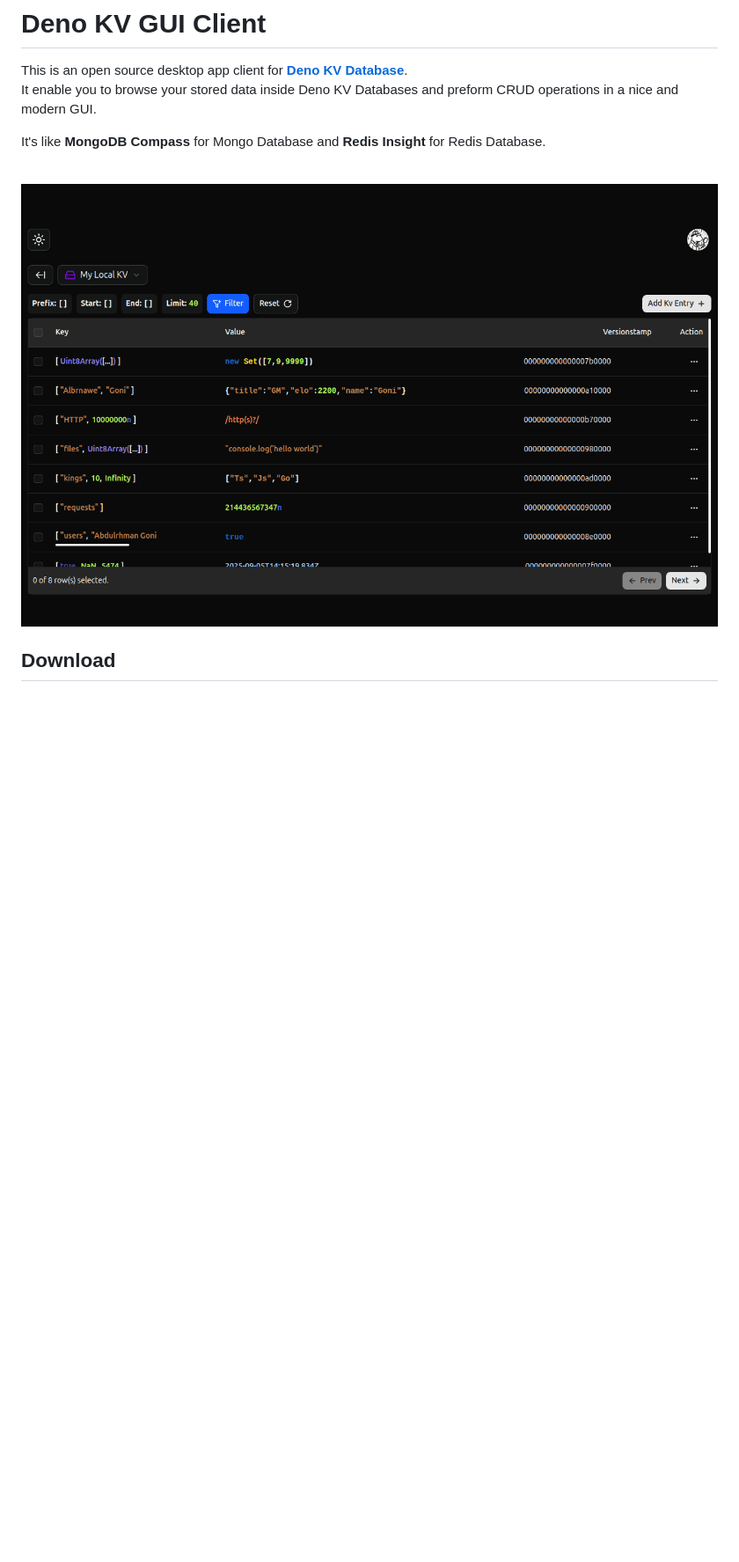
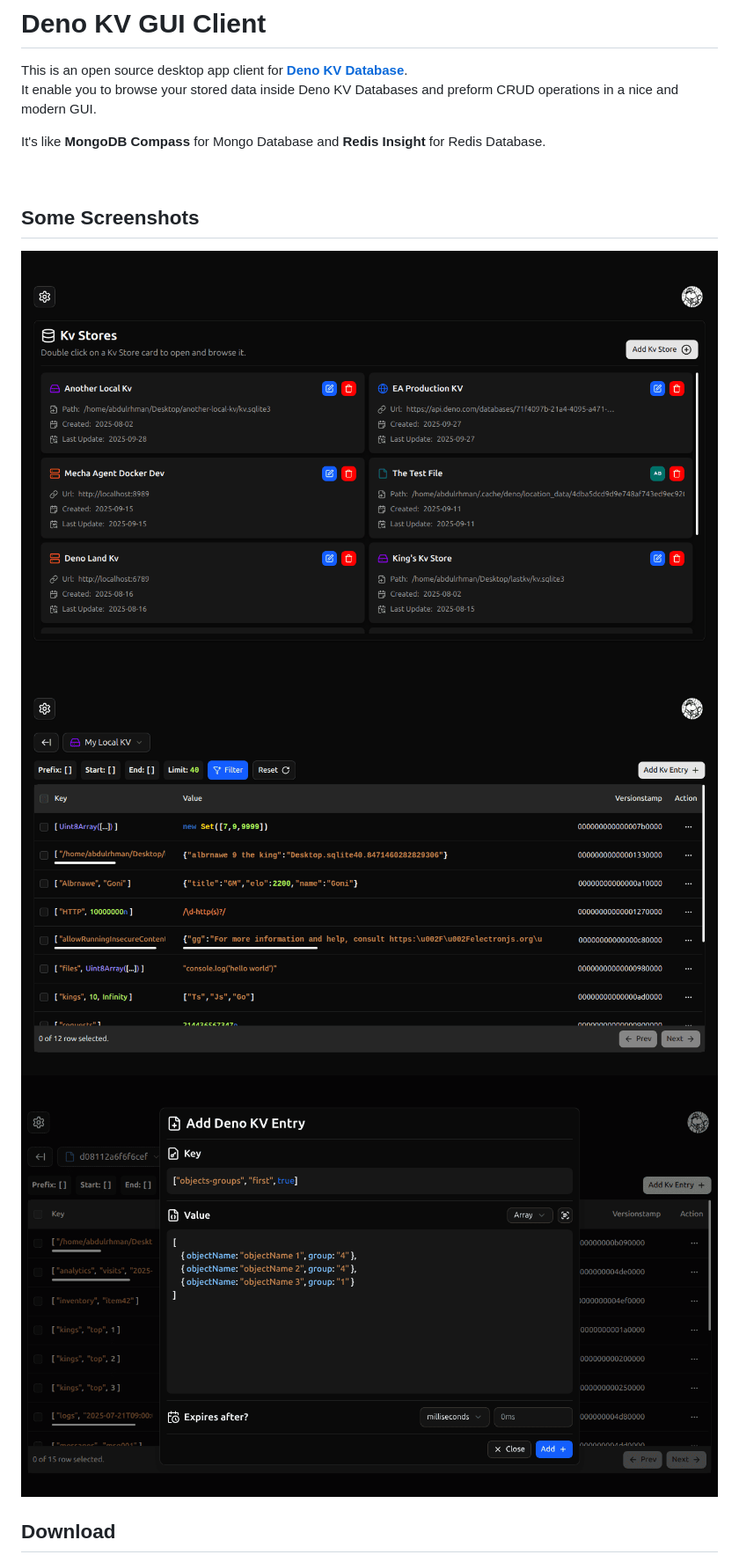
Before and after one commit to AbdulrhmanGoni/denokv-gui-client, a Markdown page: README.md, the part around the change. Shown: that part at 88% size. GitHub-like rendering; pictures changed too: screenshots/add-entry-form.png (added), screenshots/entries-table.png (added), screenshots/kv-entries-table.png (deleted); blank space fills up the shorter version.

Commit message:
chore: add more screenshots to `README.md` file

```diff
--- a/README.md
+++ b/README.md
@@ -7,7 +7,11 @@ It's like **MongoDB Compass** for Mongo Database and **Redis Insight** for Redis
 
 <br />
 
-![Kv Entries Table screenshot](./screenshots/kv-entries-table.png)
+## Some Screenshots
+
+![Kv Entries Table screenshot](./screenshots/kv-stores-grid.png)
+![Kv Entries Table screenshot](./screenshots/entries-table.png)
+![Kv Entries Table screenshot](./screenshots/add-entry-form.png)
 
 ## Download
 
```
